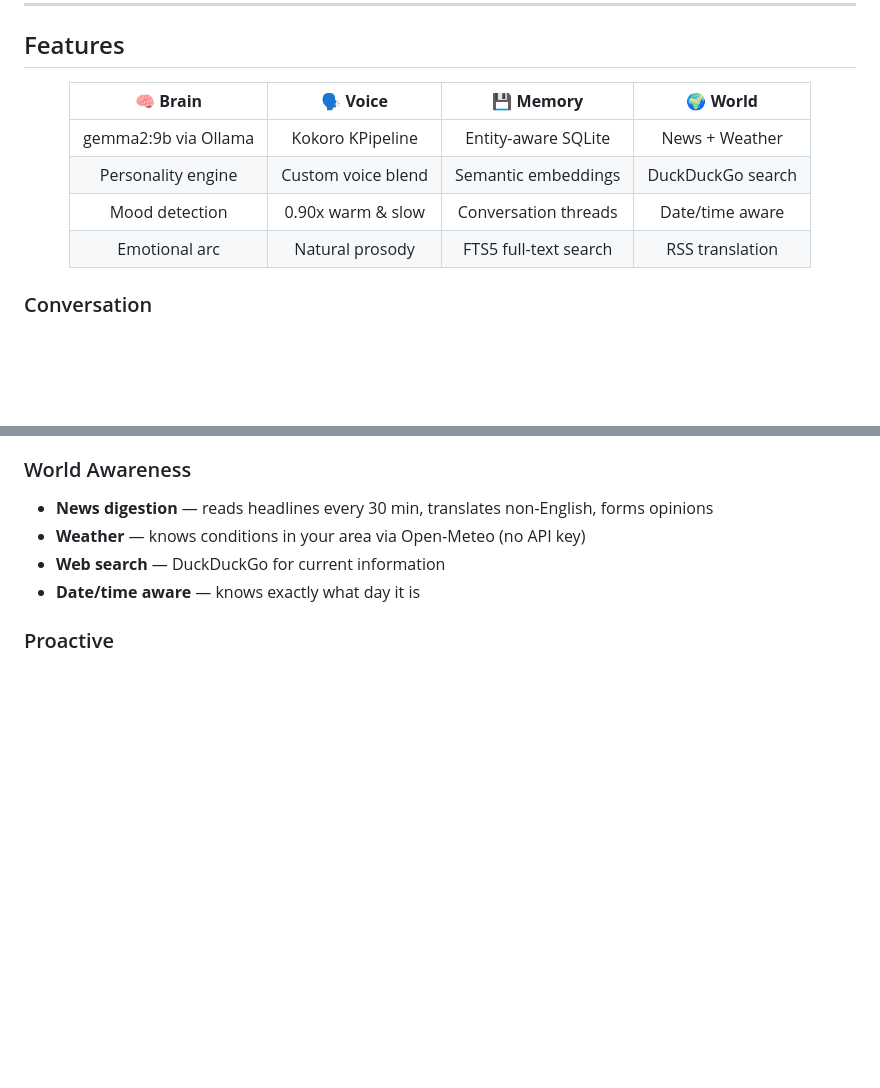
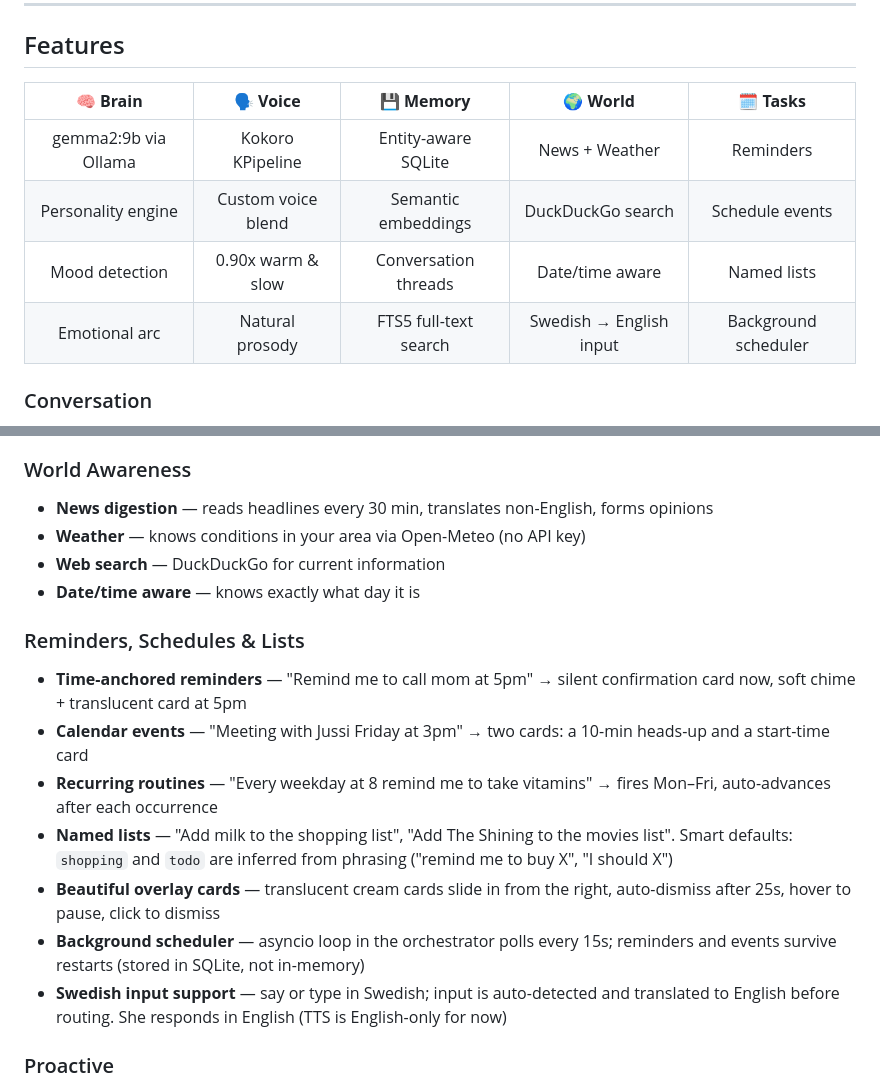
Before and after one commit to c0okiemonster/samantha-os, a Markdown page: README.md, 2 parts joined by grey strips. Drawn GitHub-style; blank space fills up the shorter version.

```diff
--- a/README.md
+++ b/README.md
@@ -38,12 +38,12 @@ She's not a tool. She's a companion you can spin up in Docker.
 
 <div align="center">
 
-| 🧠 **Brain** | 🗣️ **Voice** | 💾 **Memory** | 🌍 **World** |
-|:---:|:---:|:---:|:---:|
-| gemma2:9b via Ollama | Kokoro KPipeline | Entity-aware SQLite | News + Weather |
-| Personality engine | Custom voice blend | Semantic embeddings | DuckDuckGo search |
-| Mood detection | 0.90x warm & slow | Conversation threads | Date/time aware |
-| Emotional arc | Natural prosody | FTS5 full-text search | RSS translation |
+| 🧠 **Brain** | 🗣️ **Voice** | 💾 **Memory** | 🌍 **World** | 🗓️ **Tasks** |
+|:---:|:---:|:---:|:---:|:---:|
+| gemma2:9b via Ollama | Kokoro KPipeline | Entity-aware SQLite | News + Weather | Reminders |
+| Personality engine | Custom voice blend | Semantic embeddings | DuckDuckGo search | Schedule events |
+| Mood detection | 0.90x warm & slow | Conversation threads | Date/time aware | Named lists |
+| Emotional arc | Natural prosody | FTS5 full-text search | Swedish → English input | Background scheduler |
 
 </div>
 
@@ -67,6 +67,15 @@ She's not a tool. She's a companion you can spin up in Docker.
 - **Weather** — knows conditions in your area via Open-Meteo (no API key)
 - **Web search** — DuckDuckGo for current information
 - **Date/time aware** — knows exactly what day it is
+
+### Reminders, Schedules & Lists
+- **Time-anchored reminders** — "Remind me to call mom at 5pm" → silent confirmation card now, soft chime + translucent card at 5pm
+- **Calendar events** — "Meeting with Jussi Friday at 3pm" → two cards: a 10-min heads-up and a start-time card
+- **Recurring routines** — "Every weekday at 8 remind me to take vitamins" → fires Mon–Fri, auto-advances after each occurrence
+- **Named lists** — "Add milk to the shopping list", "Add The Shining to the movies list". Smart defaults: `shopping` and `todo` are inferred from phrasing ("remind me to buy X", "I should X")
+- **Beautiful overlay cards** — translucent cream cards slide in from the right, auto-dismiss after 25s, hover to pause, click to dismiss
+- **Background scheduler** — asyncio loop in the orchestrator polls every 15s; reminders and events survive restarts (stored in SQLite, not in-memory)
+- **Swedish input support** — say or type in Swedish; input is auto-detected and translated to English before routing. She responds in English (TTS is English-only for now)
 
 ### Proactive
 - Auto-greets when you connect (introduces herself on first meeting)
```
Also changed, not shown: other parts of README.md (+58 -0 lines).
